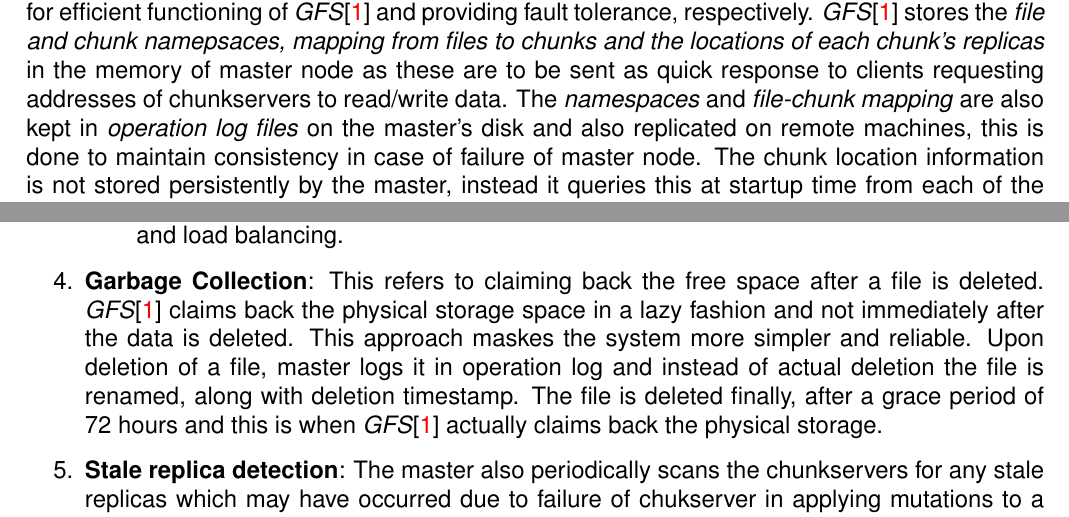
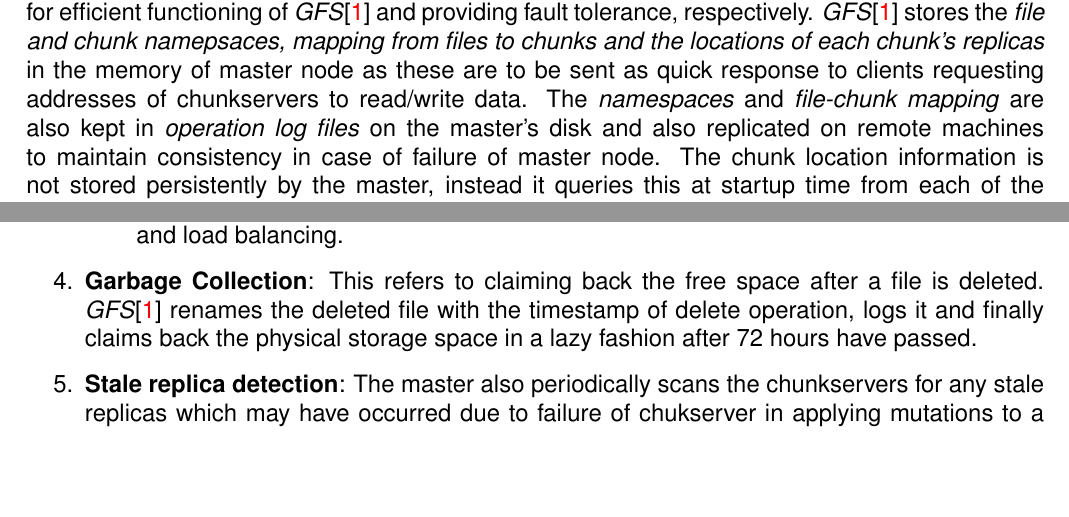
Before and after one commit to YChuan1115/cloud-bigdata-6998, a LaTeX problem sheet (hw-1/kb2896-cloud-hw1.tex): two parts of pages 2 and 3 of 4, joined at a grey line, cut so that both start at the same text, the shorter picture padded with empty space. Compiled offline with pdfLaTeX.

Commit message:
update hw-1

```diff
--- a/hw-1/kb2896-cloud-hw1.tex
+++ b/hw-1/kb2896-cloud-hw1.tex
@@ -118,7 +118,7 @@ A \textit{GFS}\cite{Ghemawat:2003:GFS:945445.945450} cluster consists of single
 The single master node, specifically handles all filesystem metadata operations and has minimized or no involvment in reading and writing data, thus preventing it from becoming a bottleneck in I/O operations. The client contacts the master node for chunkserver information for read/write operations. The master replies with the corresponding chunk handle and locations of the replicas, client caches this response using file name and chunk index as the key and then directly contacts relevant chunkservers in the future for data operations.\par
 
 \section*{Metadata and Operation Log}
-Maintaining metadata in memory at master node and writing operation log on disk are very crucial for efficient functioning of \textit{GFS}\cite{Ghemawat:2003:GFS:945445.945450} and providing fault tolerance, respectively. \textit{GFS}\cite{Ghemawat:2003:GFS:945445.945450} stores the \textit{file and chunk namepsaces, mapping from files to chunks and the locations of each chunk's replicas} in the memory of master node as these are to be sent as quick response to clients requesting addresses of chunkservers to read/write data. The \textit{namespaces} and \textit{file-chunk mapping} are also kept in \textit{operation log files} on the master's disk and also replicated on remote machines, this is done to maintain consistency in case of failure of master node. The chunk location information is not stored persistently by the master, instead it queries this at startup time from each of the chunkservers or whenever a chunkserver joins the cluster.\par
+Maintaining metadata in memory at master node and writing operation log on disk are very crucial for efficient functioning of \textit{GFS}\cite{Ghemawat:2003:GFS:945445.945450} and providing fault tolerance, respectively. \textit{GFS}\cite{Ghemawat:2003:GFS:945445.945450} stores the \textit{file and chunk namepsaces, mapping from files to chunks and the locations of each chunk's replicas} in the memory of master node as these are to be sent as quick response to clients requesting addresses of chunkservers to read/write data. The \textit{namespaces} and \textit{file-chunk mapping} are also kept in \textit{operation log files} on the master's disk and also replicated on remote machines to maintain consistency in case of failure of master node. The chunk location information is not stored persistently by the master, instead it queries this at startup time from each of the chunkservers or whenever a chunkserver joins the cluster.\par
 
 \section*{System Interactions}
 The \textit{Google File System}\cite{Ghemawat:2003:GFS:945445.945450} employs a series of system interaction within it's components i.e. master node, chunkservers and master replicas to form the actual working functionalities of the file system. These interactions are summarized below:
@@ -136,7 +136,7 @@ The \textit{Google File System}\cite{Ghemawat:2003:GFS:945445.945450} employs a
                 \item \textit{Rebalancing} of replicas is done periodically by master to optimize disk space utilization and load balancing.
         \end{itemize}
 
-        \item \textbf{Garbage Collection}: This refers to claiming back the free space after a file is deleted. \textit{GFS}\cite{Ghemawat:2003:GFS:945445.945450} claims back the physical storage space in a lazy fashion and not immediately after the data is deleted. This approach maskes the system more simpler and reliable. Upon deletion of a file, master logs it in operation log and instead of actual deletion the file is renamed, along with deletion timestamp. The file is deleted finally, after a grace period of 72 hours and this is when \textit{GFS}\cite{Ghemawat:2003:GFS:945445.945450} actually claims back the physical storage.
+        \item \textbf{Garbage Collection}: This refers to claiming back the free space after a file is deleted. \textit{GFS}\cite{Ghemawat:2003:GFS:945445.945450} renames the deleted file with the timestamp of delete operation, logs it and finally claims back the physical storage space in a lazy fashion after 72 hours have passed.
 
         \item \textbf{Stale replica detection}: The master also periodically scans the chunkservers for any stale replicas which may have occurred due to failure of chukserver in applying mutations to a chunk. Upon finding such stale replicas, master removes these stale replicas via garbage collection and if needed creates more copies of chunk replicas.
 
```
Also changed, not shown: hw-1/kb2896-cloud-hw1.pdf, hw-1/kb2896-cloud-hw1.tex (2 more changed lines), 5 other files.
